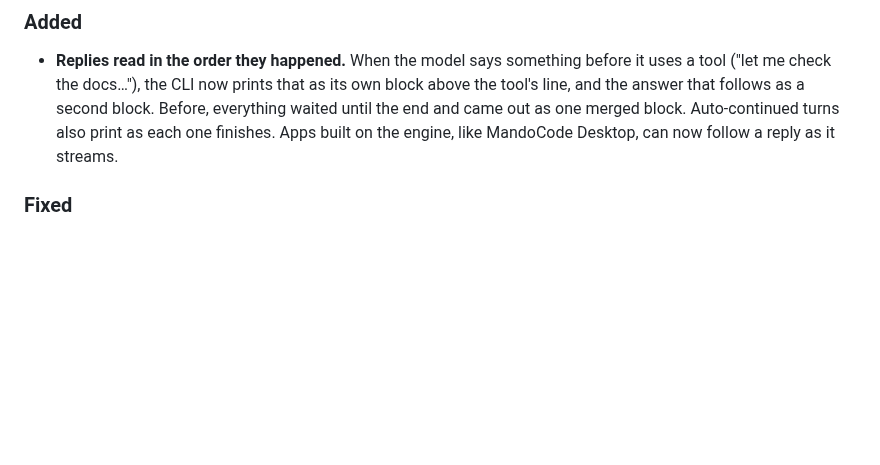
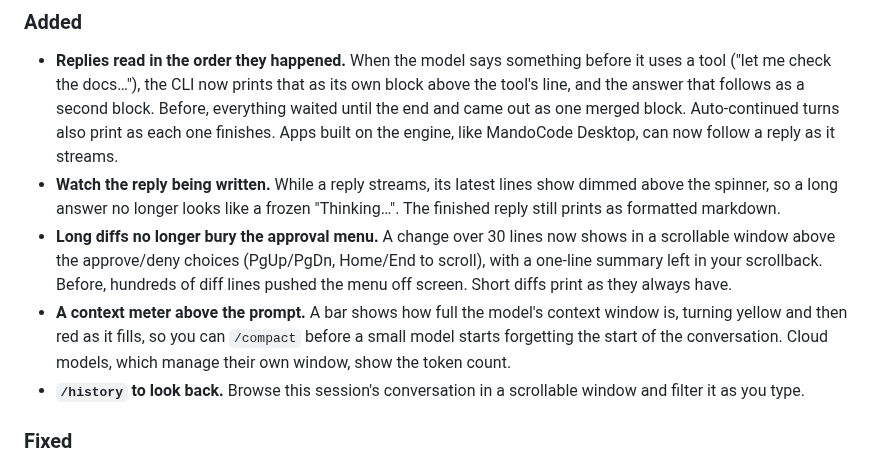
Before and after one commit to DevMando/MandoCode, a Markdown page: docs/CHANGELOG.md, the part around the change. GitHub-like rendering; blank space fills up the shorter version.

Commit message:
Docs: record the live preview, scrollable diffs, context meter, and /history
Co-Authored-By: Claude Opus 5.5 (1M context) <noreply@anthropic.com>

```diff
--- a/docs/CHANGELOG.md
+++ b/docs/CHANGELOG.md
@@ -10,6 +10,18 @@ All notable changes to MandoCode will be documented in this file.
   and the answer that follows as a second block. Before, everything waited until the end and came
   out as one merged block. Auto-continued turns also print as each one finishes. Apps built on the
   engine, like MandoCode Desktop, can now follow a reply as it streams.
+- **Watch the reply being written.** While a reply streams, its latest lines show dimmed above the
+  spinner, so a long answer no longer looks like a frozen "Thinking…". The finished reply still
+  prints as formatted markdown.
+- **Long diffs no longer bury the approval menu.** A change over 30 lines now shows in a scrollable
+  window above the approve/deny choices (PgUp/PgDn, Home/End to scroll), with a one-line summary
+  left in your scrollback. Before, hundreds of diff lines pushed the menu off screen. Short diffs
+  print as they always have.
+- **A context meter above the prompt.** A bar shows how full the model's context window is, turning
+  yellow and then red as it fills, so you can `/compact` before a small model starts forgetting the
+  start of the conversation. Cloud models, which manage their own window, show the token count.
+- **`/history` to look back.** Browse this session's conversation in a scrollable window and
+  filter it as you type.
 
 ### Fixed
 - **Numbered lists keep each number beside its text.** When a model left blank lines between list
```
